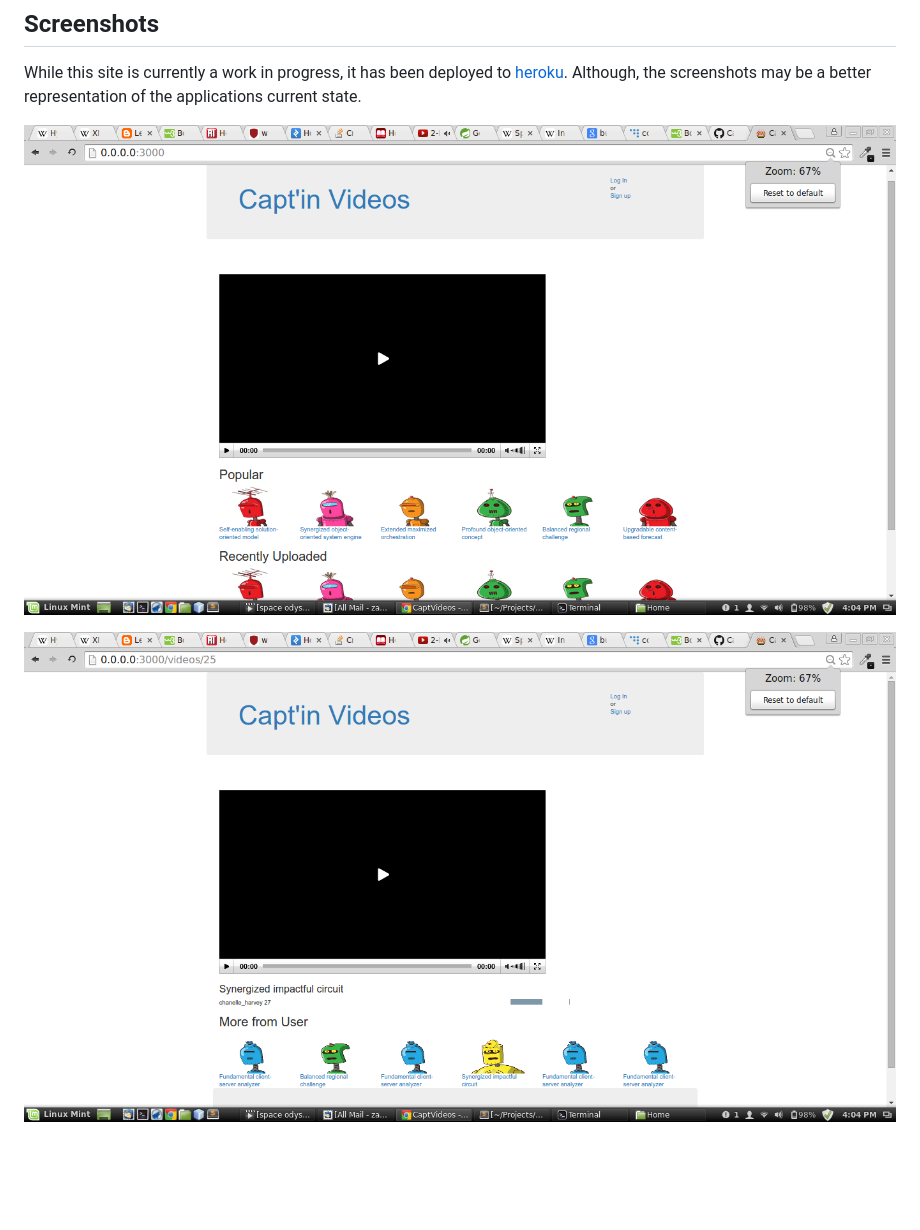
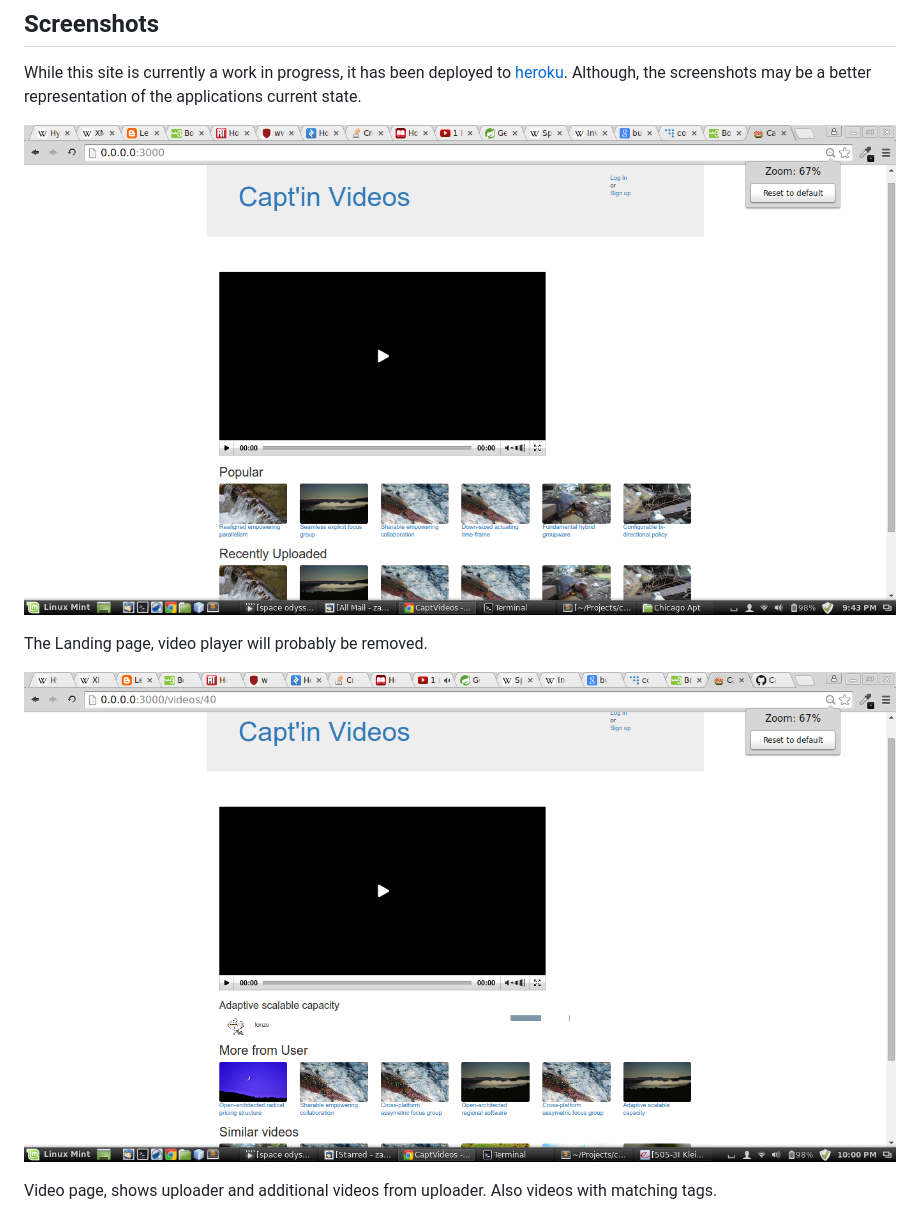
Before and after one commit to Carpk/capt_videos, a Markdown page: README.md, the part around the change. Rendered like a GitHub page; pictures changed too: app/assets/images/landing_page.png, app/assets/images/video_page.png; blank space fills up the shorter version.

Commit message:
update README with improved pictures and descriptions

```diff
--- a/README.md
+++ b/README.md
@@ -22,4 +22,9 @@ While this site is currently a work in progress, it has been deployed to [heroku
 
 ![landing page](https://raw.githubusercontent.com/Carpk/capt_videos/master/app/assets/images/landing_page.png)
 
+The Landing page, video player will probably be removed.
+
+
 ![video page](https://raw.githubusercontent.com/Carpk/capt_videos/master/app/assets/images/video_page.png)
+
+Video page, shows uploader and additional videos from uploader. Also videos with matching tags.
```
Also changed, not shown: 1 other file.
